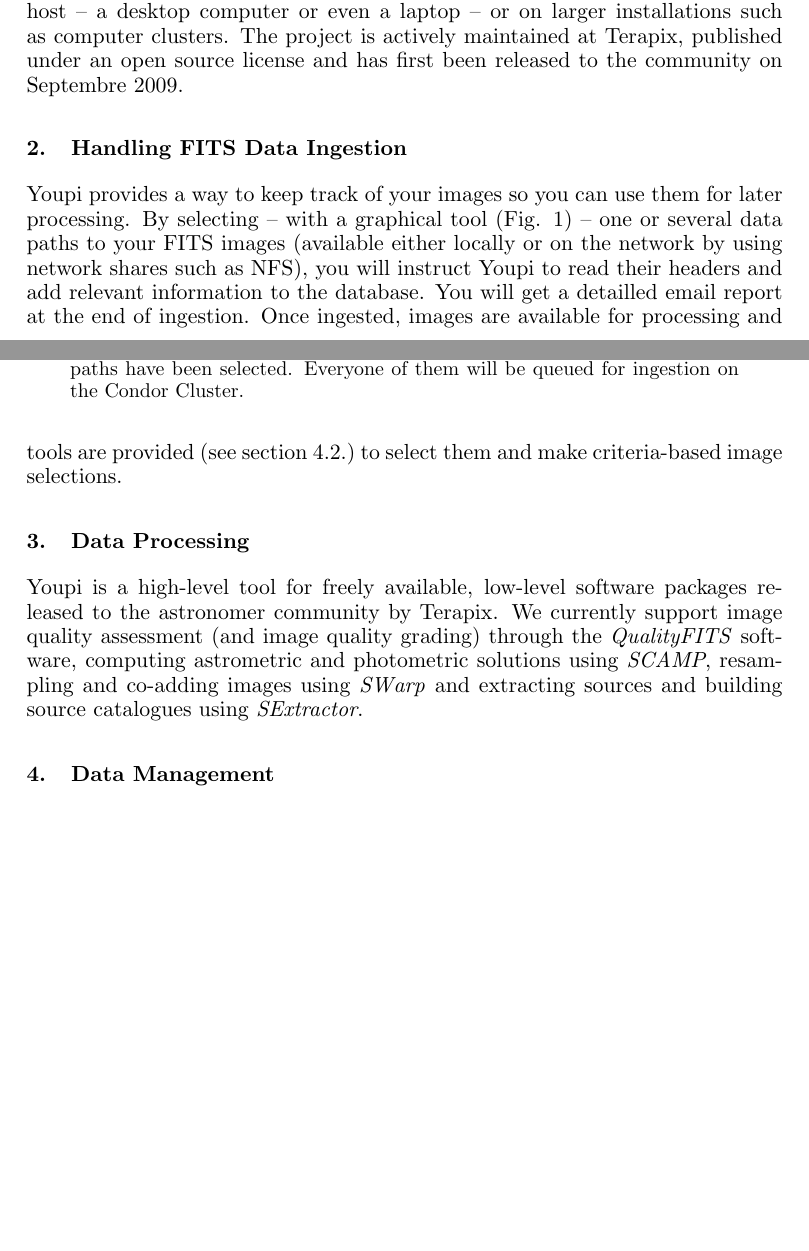
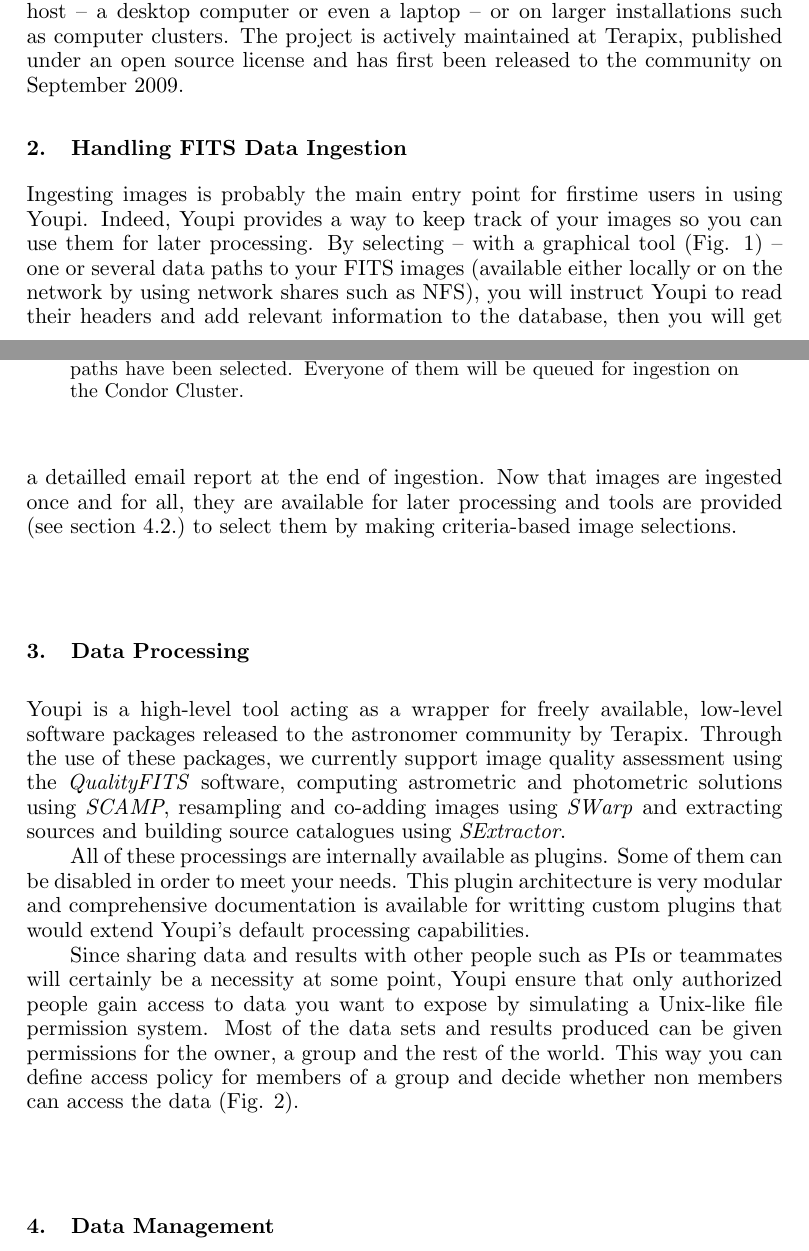
Before and after one commit to gotsunami/Youpi, a LaTeX paper (doc/adass09/youpi.tex): two parts of pages 1 and 2 of 3 before the commit and two parts of pages 1 and 2 of 4 after it, joined at a grey line, cut so that both start at the same text, the shorter picture padded with empty space. Compiled offline with pdfLaTeX.

Commit message:
ASP: Wrote "Data Processing" section

```diff
--- a/doc/adass09/youpi.tex
+++ b/doc/adass09/youpi.tex
@@ -214,18 +214,19 @@ are ingested into the database to the moment final processing results are produc
 This pipeline tends to be quite versatile since it can be used on a single host -- a
 desktop computer or even a laptop -- or on larger installations such as computer
 clusters. The project is actively maintained at Terapix, published under an open
-source license and has first been released to the community on Septembre 2009.
+source license and has first been released to the community on September 2009.
 
 \section{Handling FITS Data Ingestion}
 
-Youpi provides a way to keep track of your images so you can use them for later
+Ingesting images is probably the main entry point for firstime users in using Youpi.
+Indeed, Youpi provides a way to keep track of your images so you can use them for later
 processing. By selecting -- with a graphical tool (Fig. \ref{fig:pathsel}) --
 one or several data paths to your FITS images (available either locally or on the
 network by using network shares such as NFS), you will instruct Youpi to read their
-headers and add relevant information to the database. You will get a detailled email
-report at the end of ingestion. Once ingested, images are available for processing
-and tools are provided (see section \ref{sec:ims}) to select them and make criteria-based
-image selections.
+headers and add relevant information to the database, then you will get a detailled
+email report at the end of ingestion. Now that images are ingested once and for all,
+they are available for later processing and tools are provided (see section \ref{sec:ims})
+to select them by making criteria-based image selections.
 
 \begin{figure}[t]
 \epsscale{0.20}
@@ -236,8 +237,21 @@ been selected. Everyone of them will be queued for ingestion on the Condor Clust
 
 \section{Data Processing}
 
-Youpi is a high-level tool for freely available, low-level software packages released
-to the astronomer community by Terapix. We currently support image quality assessment
-(and image quality grading) through the \emph{QualityFITS} software, computing astrometric
-and photometric solutions using \emph{SCAMP}, resampling and co-adding images using \emph{SWarp}
-and extracting sources and building source catalogues using \emph{SExtractor}.
+Youpi is a high-level tool acting as a wrapper for freely available, low-level software
+packages released to the astronomer community by Terapix. Through the use of these packages,
+we currently support image quality assessment using the \emph{QualityFITS} software,
+computing astrometric and photometric solutions using \emph{SCAMP}, resampling and co-adding
+images using \emph{SWarp} and extracting sources and building source catalogues using
+\emph{SExtractor}.
+
+All of these processings are internally available as plugins. Some of them can be disabled
+in order to meet your needs. This plugin architecture is very modular and comprehensive
+documentation is available for writting custom plugins that would extend Youpi's default
+processing capabilities.
+
+Since sharing data and results with other people such as PIs or teammates will certainly
+be a necessity at some point, Youpi ensure that only authorized people gain access to data
+you want to expose by simulating a Unix-like file permission system. Most of the data sets
+and results produced can be given permissions for the owner, a group and the rest of the
+world. This way you can define access policy for members of a group and decide whether non
+members can access the data (Fig. \ref{fig:permissions}).
@@ -244,2 +264,6 @@ and extracting sources and building source catalogues using \emph{SExtractor}.
+\end{figure}
+
+% grading
+% users management
 
 \section{Data Management}
@@ -249,9 +274,7 @@ and extracting sources and building source catalogues using \emph{SExtractor}.
 \subsection{The Processing Cart}
 
 \section{Processing Results}
-
 toto
-
 \section{Cluster Computing With Condor}
 Aaaaa
 \subsection{Embedded Condor Policies}
```
Also changed, not shown: doc/adass09/permissions.eps (added), doc/adass09/youpi.tex (7 more changed lines).
